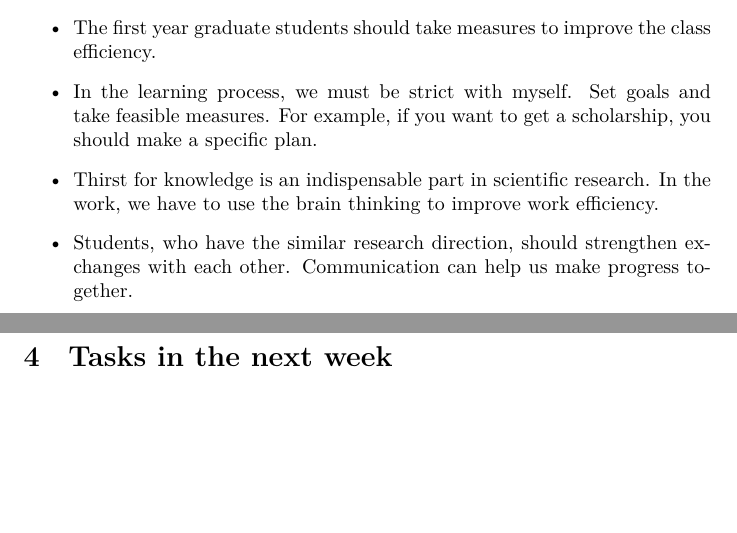
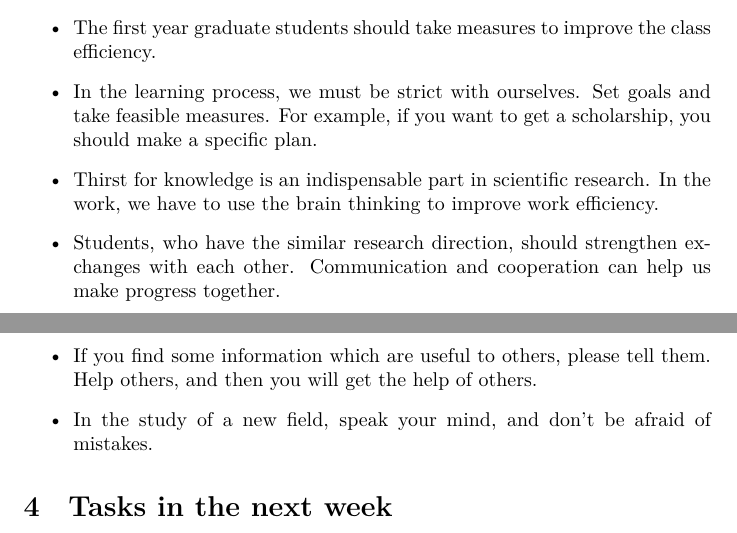
Before and after one commit to zhenglab/WeeklyMeetings, a LaTeX document (20140926/Weekly_Meeting_Minutes.tex): two parts of pages 1 and 2 of 2, joined at a grey line, cut so that both start at the same text, the shorter picture padded with empty space. Compiled offline with XeLaTeX; a missing font is replaced by an installed copy or a similar font.

Commit message:
update the things to note

```diff
--- a/20140926/Weekly_Meeting_Minutes.tex
+++ b/20140926/Weekly_Meeting_Minutes.tex
@@ -31,9 +31,11 @@
 
 \begin{itemize}
 \item The first year graduate students should take measures to improve the class efficiency.
-\item In the learning process, we must be strict with myself. Set goals and take feasible measures. For example, if you want to get a scholarship, you should make a specific plan.
+\item In the learning process, we must be strict with ourselves. Set goals and take feasible measures. For example, if you want to get a scholarship, you should make a specific plan.
 \item Thirst for knowledge is an indispensable part in scientific research. In the work, we have to use the brain thinking to improve work efficiency.
-\item Students, who have the similar research direction, should strengthen exchanges with each other. Communication can help us make progress together.
+\item Students, who have the similar research direction, should strengthen exchanges with each other. Communication and cooperation can help us make progress together.
+\item If you find some information which are useful to others, please tell them. Help others, and then you will get the help of others.
+\item In the study of a new field, speak your mind, and don't be afraid of mistakes.
 \end{itemize}
 
 \section {Tasks in the next week }
```
Also changed, not shown: 20140926/Weekly_Meeting_Minutes.pdf.
